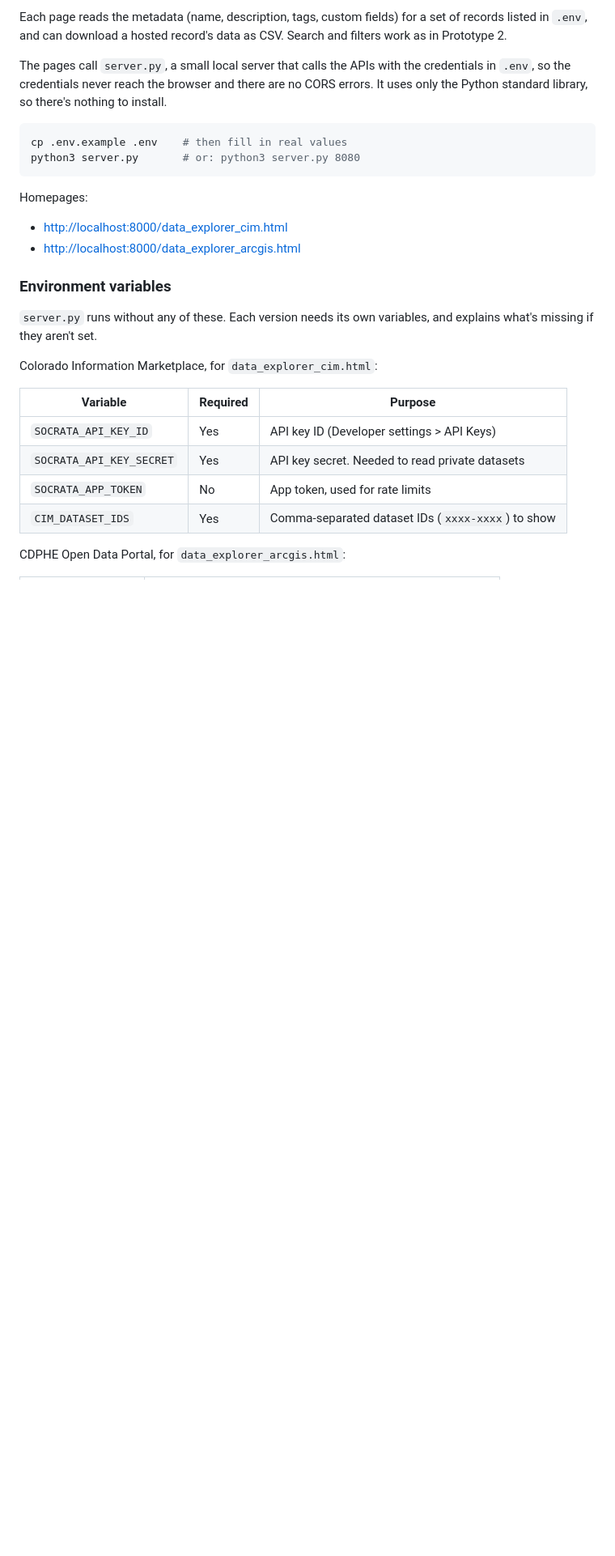
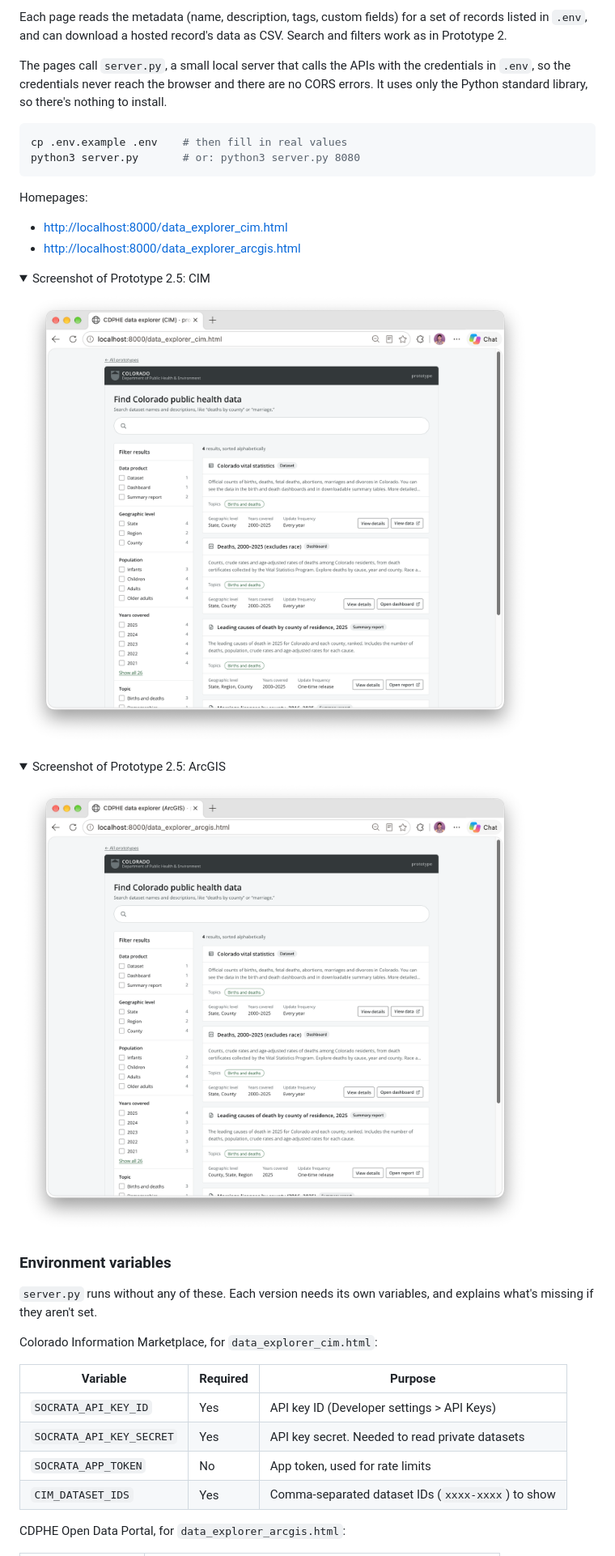
Before and after one commit to bloom-works/CDPHE, a Markdown page: README.md, the part around one of its changes. Shown at 81% size. Rendered like a GitHub page; pictures changed too: screenshots/p3.png (added), screenshots/p4.png (added); folded sections open; blank space fills up the shorter version.

```diff
--- a/README.md
+++ b/README.md
@@ -52,6 +66,20 @@ Homepages:
 
 - <http://localhost:8000/data_explorer_cim.html>
 - <http://localhost:8000/data_explorer_arcgis.html>
+
+<details>
+<summary>Screenshot of Prototype 2.5: CIM</summary>
+
+![The CIM version of the data explorer, showing search results and filters](screenshots/p3.png)
+
+</details>
+
+<details>
+<summary>Screenshot of Prototype 2.5: ArcGIS</summary>
+
+![The ArcGIS version of the data explorer, showing search results and filters](screenshots/p4.png)
+
+</details>
 
 ### Environment variables
 
```
Also changed, not shown: other parts of README.md (+14 -0 lines), screenshots/p1.png (added), screenshots/p2.png (added).
